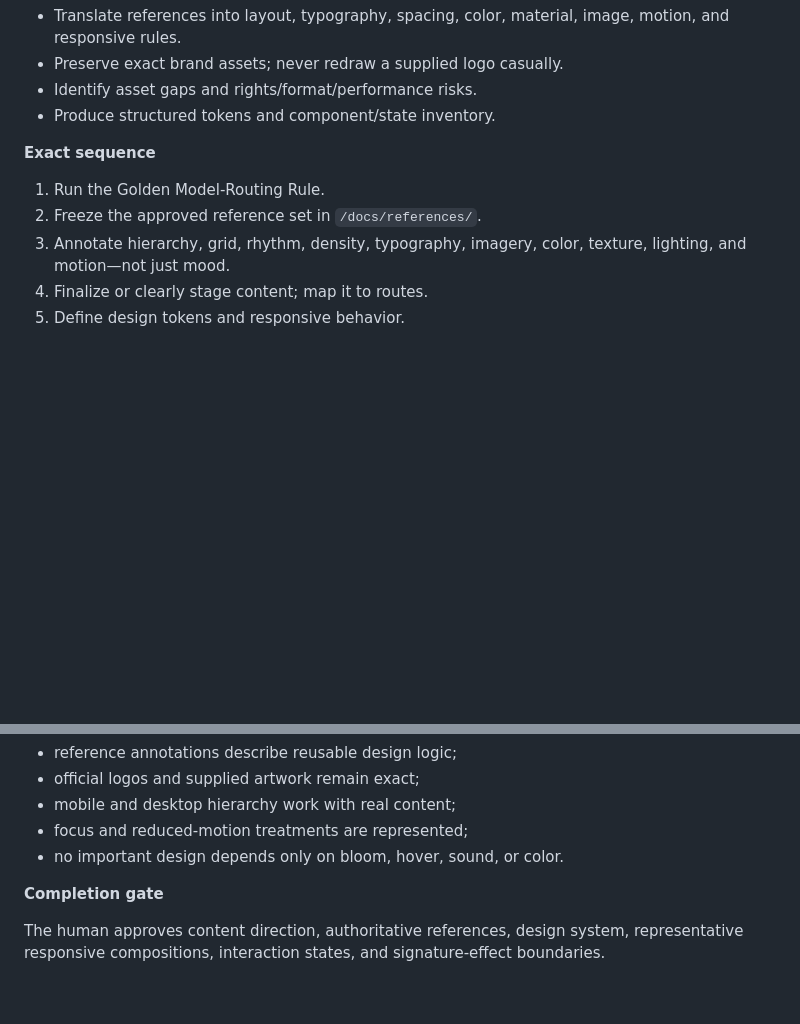
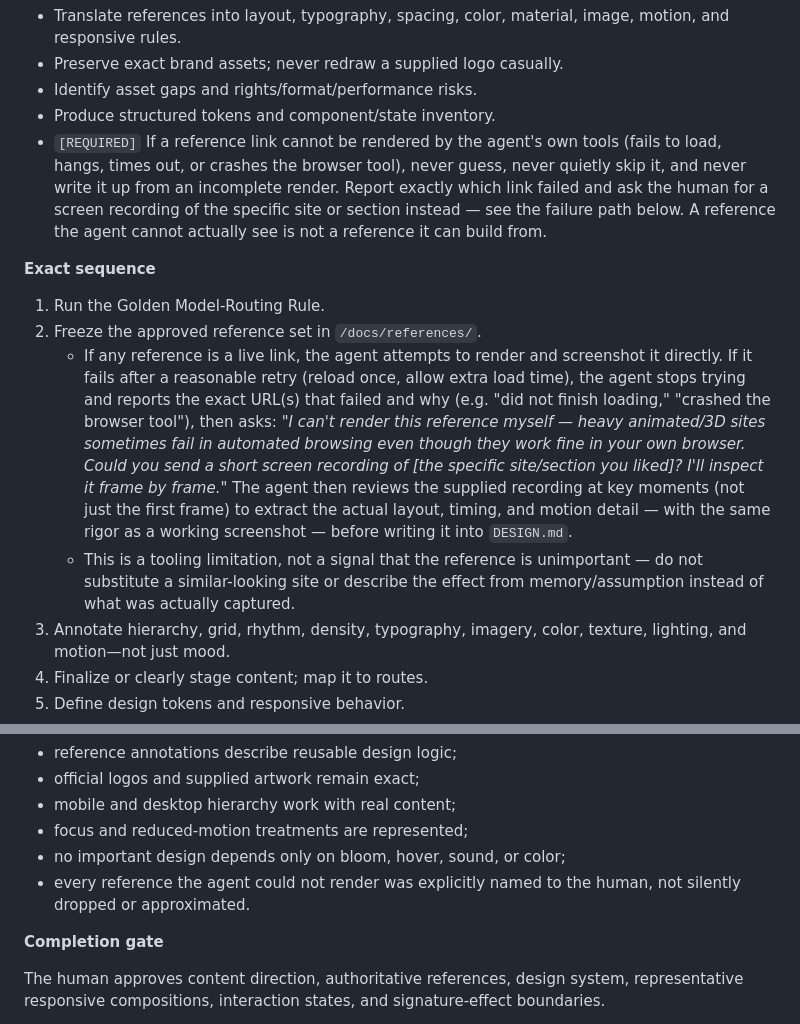
Before and after one commit to abrahamanchorinc-gif/playbook, a Markdown page: WEB_PROJECT_PLAYBOOK.md, 2 parts joined by grey strips. Drawn GitHub-style; blank space fills up the shorter version.

Commit message:
add rule: when a reference site fails to render, name it and request a screen recording, never approximate

```diff
--- a/WEB_PROJECT_PLAYBOOK.md
+++ b/WEB_PROJECT_PLAYBOOK.md
@@ -1434,11 +1434,14 @@ Plan and bounded asset/document edits. Ask before generating paid assets, using
 - Preserve exact brand assets; never redraw a supplied logo casually.
 - Identify asset gaps and rights/format/performance risks.
 - Produce structured tokens and component/state inventory.
+- `[REQUIRED]` If a reference link cannot be rendered by the agent's own tools (fails to load, hangs, times out, or crashes the browser tool), never guess, never quietly skip it, and never write it up from an incomplete render. Report exactly which link failed and ask the human for a screen recording of the specific site or section instead — see the failure path below. A reference the agent cannot actually see is not a reference it can build from.
 
 **Exact sequence**
 
 1. Run the Golden Model-Routing Rule.
 2. Freeze the approved reference set in `/docs/references/`.
+   - If any reference is a live link, the agent attempts to render and screenshot it directly. If it fails after a reasonable retry (reload once, allow extra load time), the agent stops trying and reports the exact URL(s) that failed and why (e.g. "did not finish loading," "crashed the browser tool"), then asks: *"I can't render this reference myself — heavy animated/3D sites sometimes fail in automated browsing even though they work fine in your own browser. Could you send a short screen recording of [the specific site/section you liked]? I'll inspect it frame by frame."* The agent then reviews the supplied recording at key moments (not just the first frame) to extract the actual layout, timing, and motion detail — with the same rigor as a working screenshot — before writing it into `DESIGN.md`.
+   - This is a tooling limitation, not a signal that the reference is unimportant — do not substitute a similar-looking site or describe the effect from memory/assumption instead of what was actually captured.
 3. Annotate hierarchy, grid, rhythm, density, typography, imagery, color, texture, lighting, and motion—not just mood.
 4. Finalize or clearly stage content; map it to routes.
 5. Define design tokens and responsive behavior.
@@ -1469,7 +1472,8 @@ Plan and bounded asset/document edits. Ask before generating paid assets, using
 - official logos and supplied artwork remain exact;
 - mobile and desktop hierarchy work with real content;
 - focus and reduced-motion treatments are represented;
-- no important design depends only on bloom, hover, sound, or color.
+- no important design depends only on bloom, hover, sound, or color;
+- every reference the agent could not render was explicitly named to the human, not silently dropped or approximated.
 
 **Completion gate**
 
```
